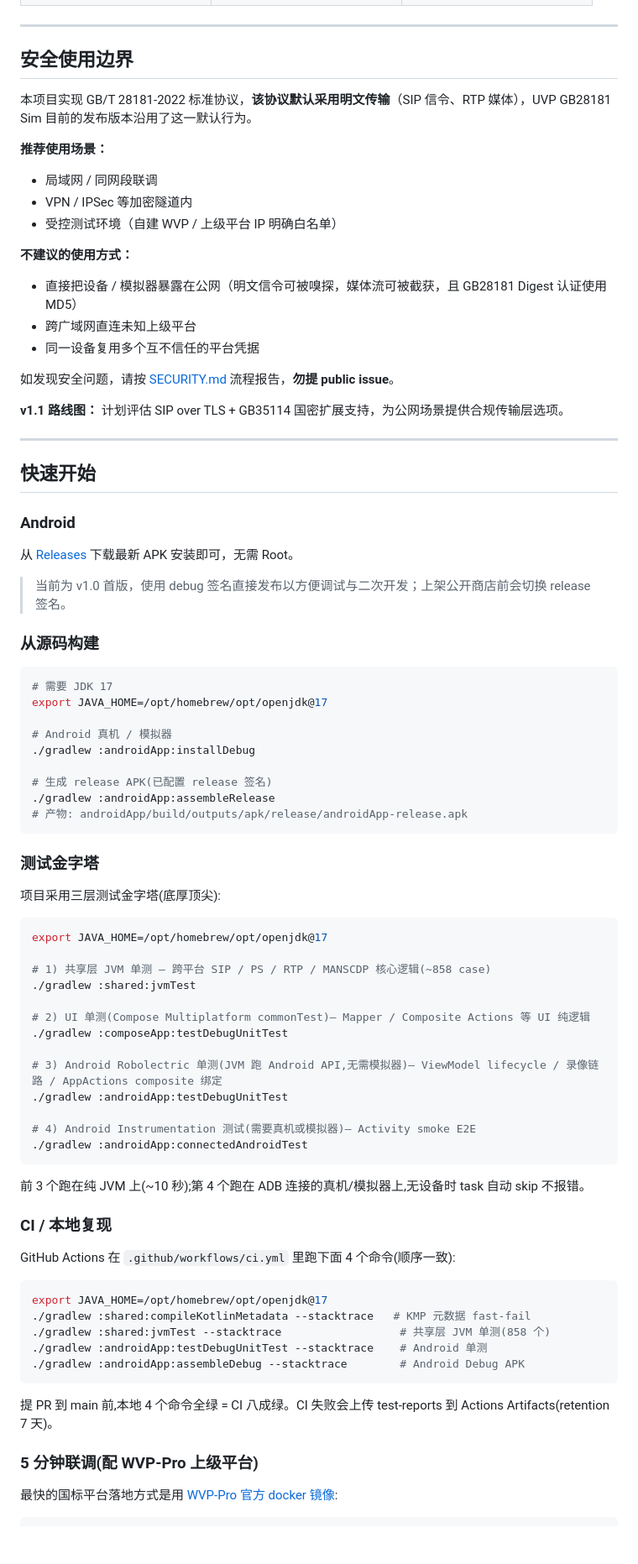
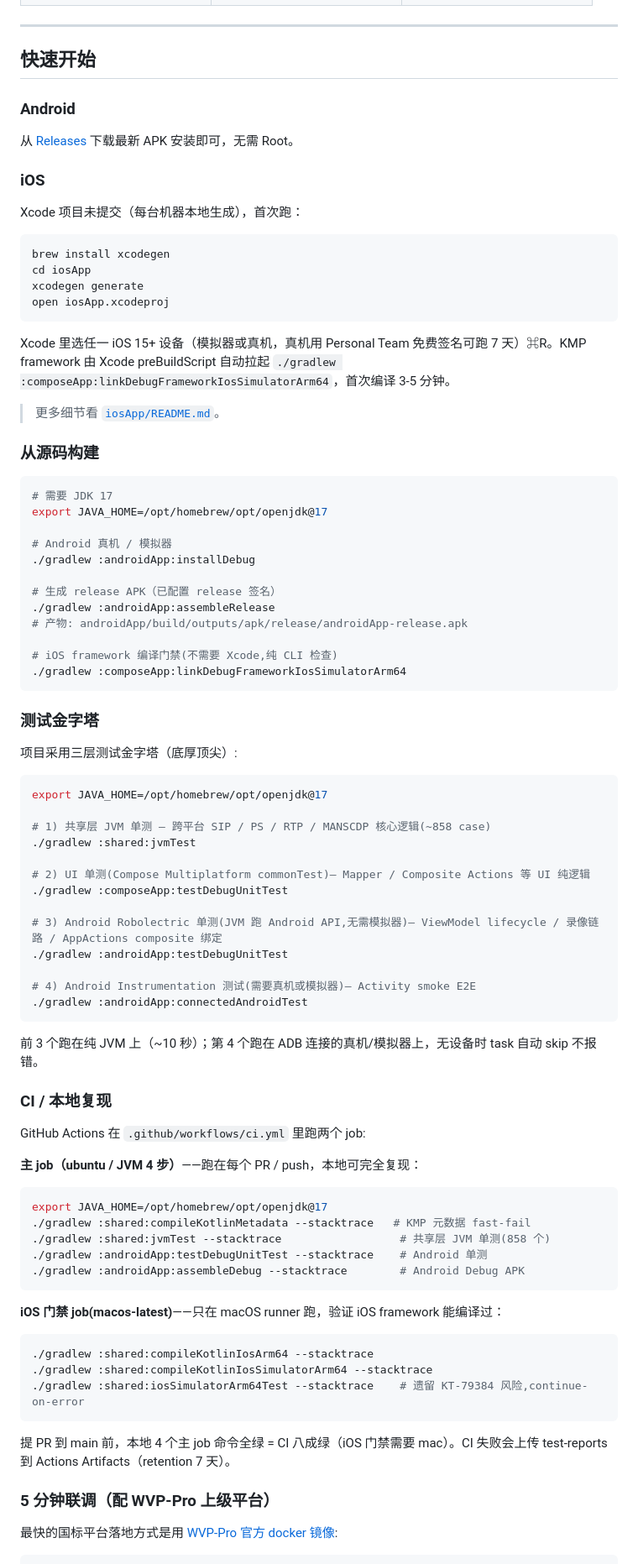
Before and after one commit to Frank-Coding97/uvp-gb28181-sim, a Markdown page: README.md, the part around one of its changes. Shown at 84% size. Rendered like a GitHub page; folded sections open; blank space fills up the shorter version.

````diff
--- a/README.md
+++ b/README.md
@@ -181,35 +194,26 @@
 
 ---
 
-## 安全使用边界
-
-本项目实现 GB/T 28181-2022 标准协议，**该协议默认采用明文传输**（SIP 信令、RTP 媒体），UVP GB28181 Sim 目前的发布版本沿用了这一默认行为。
-
-**推荐使用场景：**
-
-- 局域网 / 同网段联调
-- VPN / IPSec 等加密隧道内
-- 受控测试环境（自建 WVP / 上级平台 IP 明确白名单）
-
-**不建议的使用方式：**
-
-- 直接把设备 / 模拟器暴露在公网（明文信令可被嗅探，媒体流可被截获，且 GB28181 Digest 认证使用 MD5）
-- 跨广域网直连未知上级平台
-- 同一设备复用多个互不信任的平台凭据
-
-如发现安全问题，请按 [SECURITY.md](SECURITY.md) 流程报告，**勿提 public issue**。
-
-**v1.1 路线图：** 计划评估 SIP over TLS + GB35114 国密扩展支持，为公网场景提供合规传输层选项。
-
----
-
 ## 快速开始
 
 ### Android
 
 从 [Releases](../../releases) 下载最新 APK 安装即可，无需 Root。
 
-> 当前为 v1.0 首版，使用 debug 签名直接发布以方便调试与二次开发；上架公开商店前会切换 release 签名。
+### iOS
+
+Xcode 项目未提交（每台机器本地生成），首次跑：
+
+```bash
+brew install xcodegen
+cd iosApp
+xcodegen generate
+open iosApp.xcodeproj
+```
+
+Xcode 里选任一 iOS 15+ 设备（模拟器或真机，真机用 Personal Team 免费签名可跑 7 天）⌘R。KMP framework 由 Xcode preBuildScript 自动拉起 `./gradlew :composeApp:linkDebugFrameworkIosSimulatorArm64`，首次编译 3-5 分钟。
+
+> 更多细节看 [`iosApp/README.md`](iosApp/README.md)。
 
 ### 从源码构建
 
@@ -220,14 +224,17 @@ export JAVA_HOME=/opt/homebrew/opt/openjdk@17
 # Android 真机 / 模拟器
 ./gradlew :androidApp:installDebug
 
-# 生成 release APK(已配置 release 签名)
+# 生成 release APK（已配置 release 签名）
 ./gradlew :androidApp:assembleRelease
 # 产物: androidApp/build/outputs/apk/release/androidApp-release.apk
+
+# iOS framework 编译门禁(不需要 Xcode,纯 CLI 检查)
+./gradlew :composeApp:linkDebugFrameworkIosSimulatorArm64
 ```
 
 ### 测试金字塔
 
-项目采用三层测试金字塔(底厚顶尖):
+项目采用三层测试金字塔（底厚顶尖）:
 
 ```bash
 export JAVA_HOME=/opt/homebrew/opt/openjdk@17
@@ -245,11 +252,13 @@ export JAVA_HOME=/opt/homebrew/opt/openjdk@17
 ./gradlew :androidApp:connectedAndroidTest
 ```
 
-前 3 个跑在纯 JVM 上(~10 秒);第 4 个跑在 ADB 连接的真机/模拟器上,无设备时 task 自动 skip 不报错。
+前 3 个跑在纯 JVM 上（~10 秒）；第 4 个跑在 ADB 连接的真机/模拟器上，无设备时 task 自动 skip 不报错。
 
 ### CI / 本地复现
 
-GitHub Actions 在 `.github/workflows/ci.yml` 里跑下面 4 个命令(顺序一致):
+GitHub Actions 在 `.github/workflows/ci.yml` 里跑两个 job:
+
+**主 job（ubuntu / JVM 4 步）**——跑在每个 PR / push，本地可完全复现：
 
 ```bash
 export JAVA_HOME=/opt/homebrew/opt/openjdk@17
@@ -259,9 +268,17 @@ export JAVA_HOME=/opt/homebrew/opt/openjdk@17
 ./gradlew :androidApp:assembleDebug --stacktrace        # Android Debug APK
 ```
 
-提 PR 到 main 前,本地 4 个命令全绿 = CI 八成绿。CI 失败会上传 test-reports 到 Actions Artifacts(retention 7 天)。
+**iOS 门禁 job(macos-latest)**——只在 macOS runner 跑，验证 iOS framework 能编译过：
 
-### 5 分钟联调(配 WVP-Pro 上级平台)
+```bash
+./gradlew :shared:compileKotlinIosArm64 --stacktrace
+./gradlew :shared:compileKotlinIosSimulatorArm64 --stacktrace
+./gradlew :shared:iosSimulatorArm64Test --stacktrace    # 遗留 KT-79384 风险,continue-on-error
+```
+
+提 PR 到 main 前，本地 4 个主 job 命令全绿 = CI 八成绿（iOS 门禁需要 mac）。CI 失败会上传 test-reports 到 Actions Artifacts（retention 7 天）。
+
+### 5 分钟联调（配 WVP-Pro 上级平台）
 
 最快的国标平台落地方式是用 [WVP-Pro 官方 docker 镜像](https://github.com/648540858/wvp-GB28181-pro):
 
````
Also changed, not shown: other parts of README.md (+135 -100 lines).
